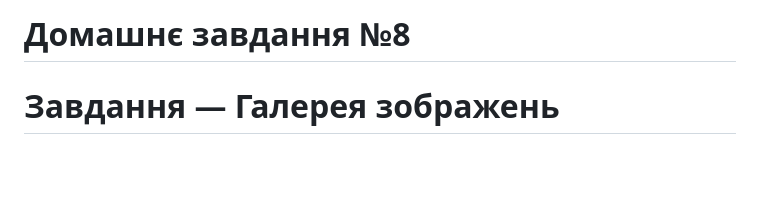
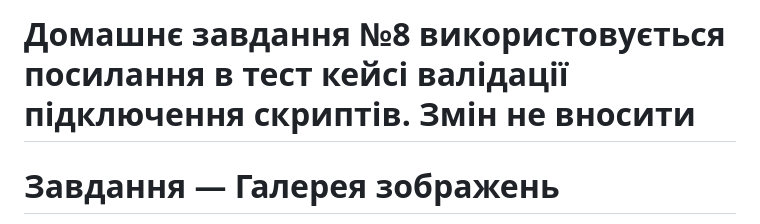
Before and after one commit to zadumka/js-hw-08-scripts, a Markdown page: README.md, the part around the change. GitHub-like rendering; blank space fills up the shorter version.

```diff
--- a/README.md
+++ b/README.md
@@ -1,4 +1,4 @@
-# Домашнє завдання №8
+# Домашнє завдання №8 використовується посилання в тест кейсі валідації підключення скриптів. Змін не вносити
 
 # Завдання — Галерея зображень
 
```
